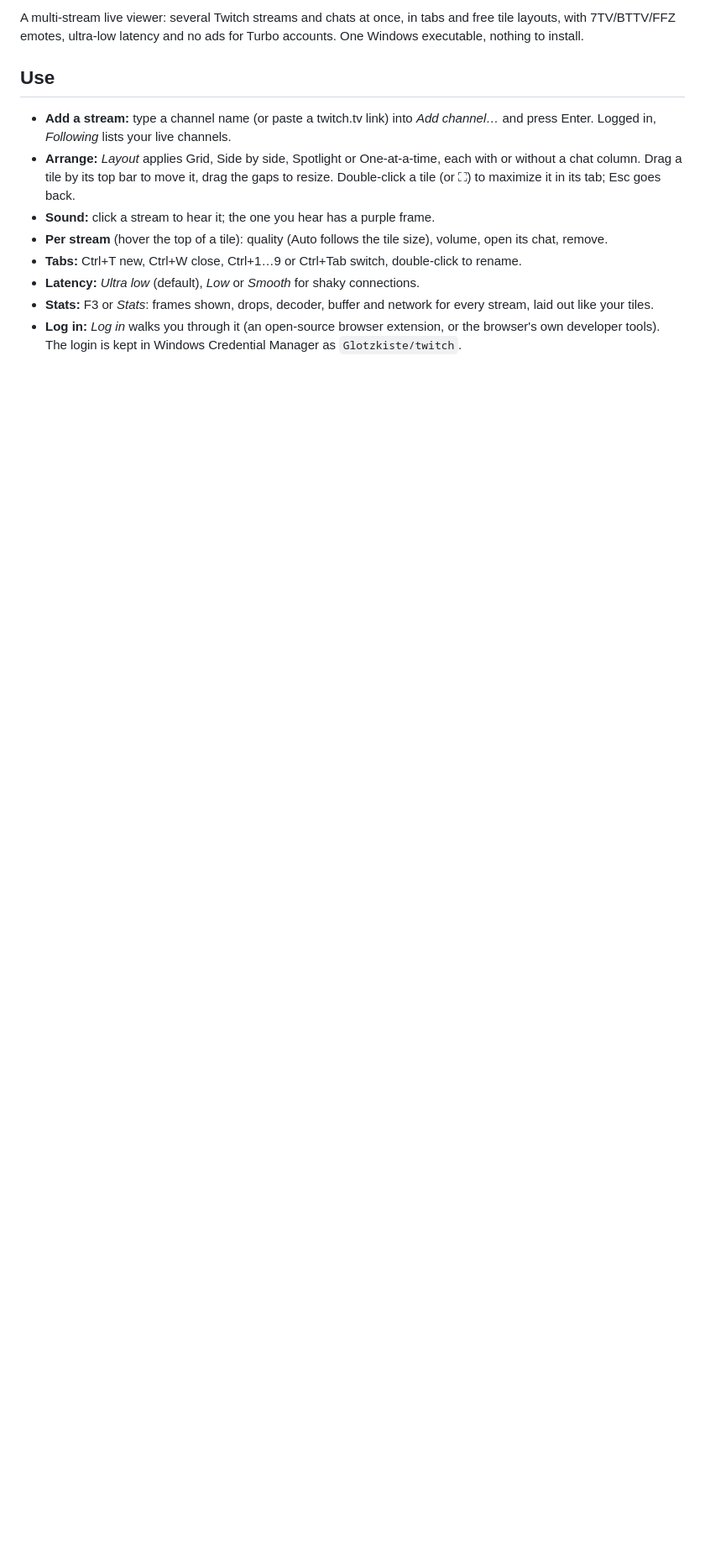
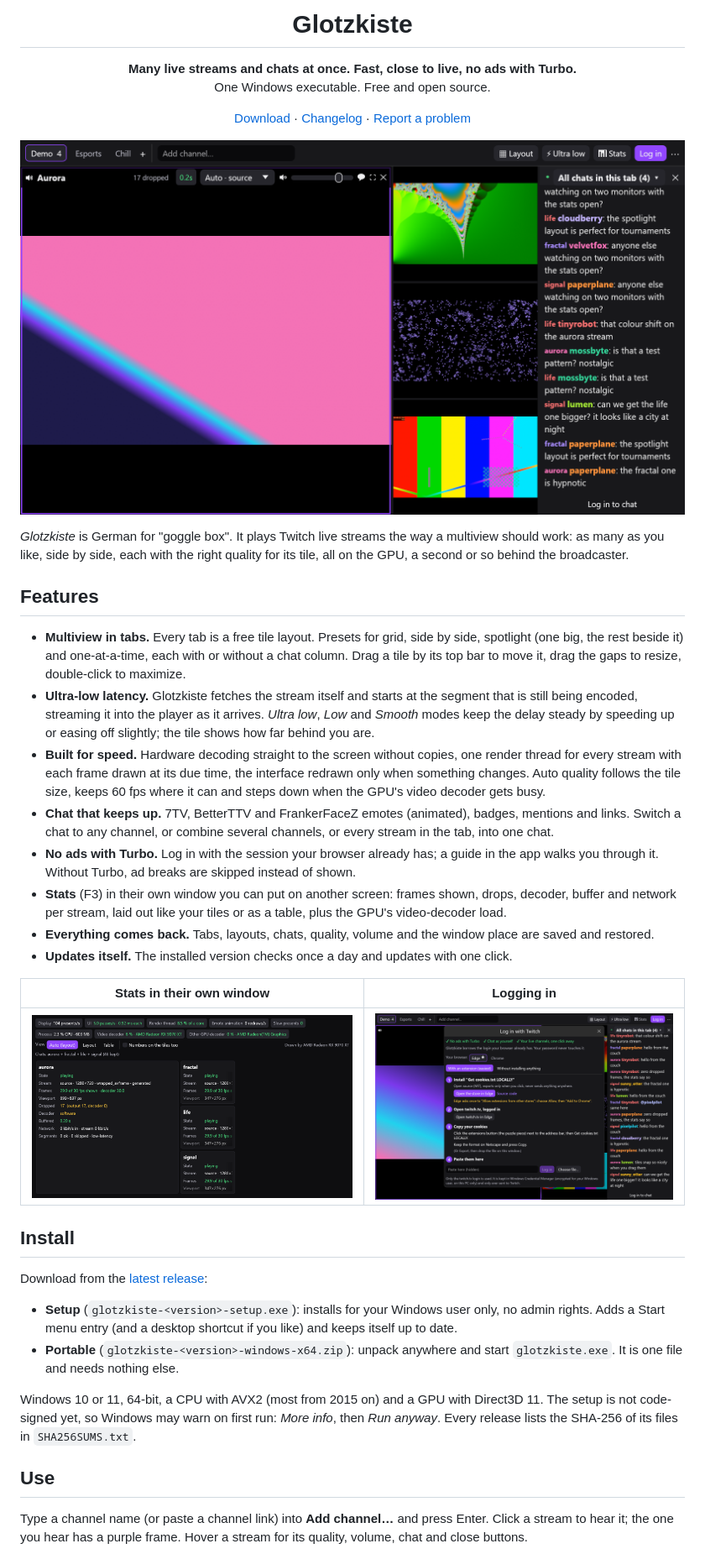
Before and after one commit to rennerdo30/glotzkiste, a Markdown page: README.md, the part around one of its changes. Shown at 84% size. Drawn GitHub-style; pictures changed too: docs/images/login.png (added), docs/images/multiview.png (added), docs/images/stats.png (added); blank space fills up the shorter version.

Commit message:
README for the public repository: features, install, use, login, measured speed, licences; demo screenshots

```diff
--- a/README.md
+++ b/README.md
@@ -2,14 +4,44 @@
 
-A multi-stream live viewer: several Twitch streams and chats at once, in tabs and free tile layouts, with 7TV/BTTV/FFZ emotes, ultra-low latency and no ads for Turbo accounts. One Windows executable, nothing to install.
+<h1 align="center">Glotzkiste</h1>
+
+<p align="center"><b>Many live streams and chats at once. Fast, close to live, no ads with Turbo.</b><br>
+One Windows executable. Free and open source.</p>
+
+<p align="center">
+  <a href="https://github.com/rennerdo30/glotzkiste/releases/latest">Download</a> ·
+  <a href="CHANGELOG.md">Changelog</a> ·
+  <a href="https://github.com/rennerdo30/glotzkiste/issues">Report a problem</a>
+</p>
+
+![Glotzkiste with four streams in the spotlight layout and one combined chat (demo mode: generated video, sample chat)](docs/images/multiview.png)
+
+*Glotzkiste* is German for "goggle box". It plays Twitch live streams the way a multiview should work: as many as you like, side by side, each with the right quality for its tile, all on the GPU, a second or so behind the broadcaster.
+
+## Features
+
+- **Multiview in tabs.** Every tab is a free tile layout. Presets for grid, side by side, spotlight (one big, the rest beside it) and one-at-a-time, each with or without a chat column. Drag a tile by its top bar to move it, drag the gaps to resize, double-click to maximize.
+- **Ultra-low latency.** Glotzkiste fetches the stream itself and starts at the segment that is still being encoded, streaming it into the player as it arrives. *Ultra low*, *Low* and *Smooth* modes keep the delay steady by speeding up or easing off slightly; the tile shows how far behind you are.
+- **Built for speed.** Hardware decoding straight to the screen without copies, one render thread for every stream with each frame drawn at its due time, the interface redrawn only when something changes. Auto quality follows the tile size, keeps 60 fps where it can and steps down when the GPU's video decoder gets busy.
+- **Chat that keeps up.** 7TV, BetterTTV and FrankerFaceZ emotes (animated), badges, mentions and links. Switch a chat to any channel, or combine several channels, or every stream in the tab, into one chat.
+- **No ads with Turbo.** Log in with the session your browser already has; a guide in the app walks you through it. Without Turbo, ad breaks are skipped instead of shown.
+- **Stats** (F3) in their own window you can put on another screen: frames shown, drops, decoder, buffer and network per stream, laid out like your tiles or as a table, plus the GPU's video-decoder load.
+- **Everything comes back.** Tabs, layouts, chats, quality, volume and the window place are saved and restored.
+- **Updates itself.** The installed version checks once a day and updates with one click.
+
+| Stats in their own window | Logging in |
+|---|---|
+| ![The stats window: per-stream frames, drops, decoder and buffer, laid out like the tiles](docs/images/stats.png) | ![The login guide with buttons for the installed browsers](docs/images/login.png) |
+
+## Install
+
+Download from the [latest release](https://github.com/rennerdo30/glotzkiste/releases/latest):
+
+- **Setup** (`glotzkiste-<version>-setup.exe`): installs for your Windows user only, no admin rights. Adds a Start menu entry (and a desktop shortcut if you like) and keeps itself up to date.
+- **Portable** (`glotzkiste-<version>-windows-x64.zip`): unpack anywhere and start `glotzkiste.exe`. It is one file and needs nothing else.
+
+Windows 10 or 11, 64-bit, a CPU with AVX2 (most from 2015 on) and a GPU with Direct3D 11. The setup is not code-signed yet, so Windows may warn on first run: *More info*, then *Run anyway*. Every release lists the SHA-256 of its files in `SHA256SUMS.txt`.
 
 ## Use
 
-- **Add a stream:** type a channel name (or paste a twitch.tv link) into *Add channel…* and press Enter. Logged in, *Following* lists your live channels.
-- **Arrange:** *Layout* applies Grid, Side by side, Spotlight or One-at-a-time, each with or without a chat column. Drag a tile by its top bar to move it, drag the gaps to resize. Double-click a tile (or ⛶) to maximize it in its tab; Esc goes back.
-- **Sound:** click a stream to hear it; the one you hear has a purple frame.
-- **Per stream** (hover the top of a tile): quality (Auto follows the tile size), volume, open its chat, remove.
-- **Tabs:** Ctrl+T new, Ctrl+W close, Ctrl+1…9 or Ctrl+Tab switch, double-click to rename.
-- **Latency:** *Ultra low* (default), *Low* or *Smooth* for shaky connections.
-- **Stats:** F3 or *Stats*: frames shown, drops, decoder, buffer and network for every stream, laid out like your tiles.
-- **Log in:** *Log in* walks you through it (an open-source browser extension, or the browser's own developer tools). The login is kept in Windows Credential Manager as `Glotzkiste/twitch`.
+Type a channel name (or paste a channel link) into **Add channel…** and press Enter. Click a stream to hear it; the one you hear has a purple frame. Hover a stream for its quality, volume, chat and close buttons.
 
```
Also changed, not shown: other parts of README.md (+34 -5 lines).
